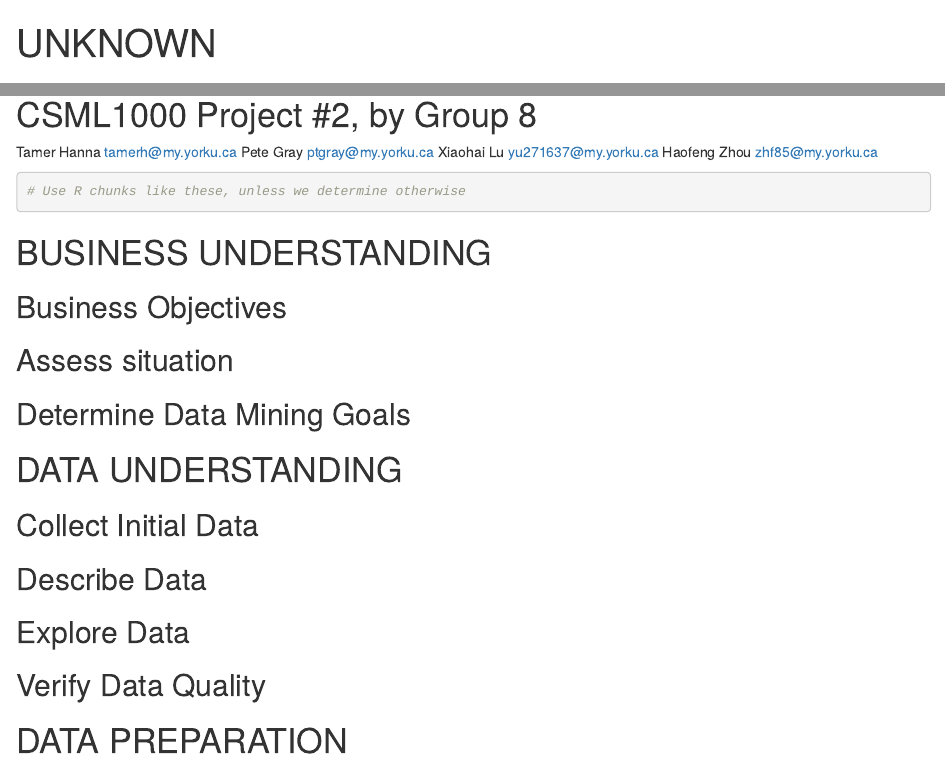
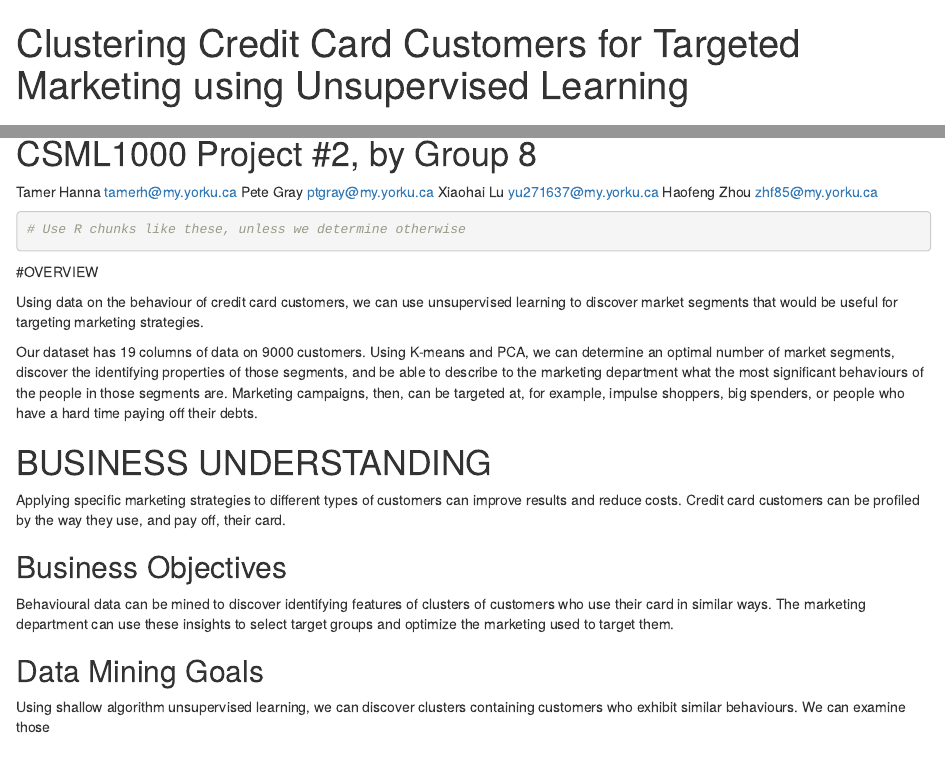
Before and after one commit to 3dspace/CSML1000-Assignment-2, an R Markdown document (assignment-2-group-8.Rmd): the page in a window 1100 px wide, from its top, and a second part further down, joined at a grey line. Rendered offline with R 4.5, knitr and Pandoc, with nearby package versions.

Commit message:
Add files via upload
Added title, problem definition, and verbiage for Business Understanding section.

````diff
--- a/assignment-2-group-8.Rmd
+++ b/assignment-2-group-8.Rmd
@@ -26,11 +26,23 @@ Haofeng Zhou <zhf85@my.yorku.ca>
 # Use R chunks like these, unless we determine otherwise
 ```
 
+#OVERVIEW
+
+Using data on the behaviour of credit card customers, we can use unsupervised learning to discover market segments that would be useful for targeting marketing strategies.
+
+Our dataset has 19 columns of data on 9000 customers. Using K-means and PCA, we can determine an optimal number of market segments, discover the identifying properties of those segments, and be able to describe to the marketing department what the most significant behaviours of the people in those segments are. Marketing campaigns, then, can be targeted at, for example, impulse shoppers, big spenders, or people who have a hard time paying off their debts.
+
 # BUSINESS UNDERSTANDING
 
+Applying specific marketing strategies to different types of customers can improve results and reduce costs. Credit card customers can be profiled by the way they use, and pay off, their card.
+
 ## Business Objectives
-## Assess situation
-## Determine Data Mining Goals
+
+Behavioural data can be mined to discover identifying features of clusters of customers who use their card in similar ways. The marketing department can use these insights to select target groups and optimize the marketing used to target them.
+
+## Data Mining Goals
+
+Using shallow algorithm unsupervised learning, we can discover clusters containing customers who exhibit similar behaviours. We can examine those
 
 
 # DATA UNDERSTANDING
````
Also changed, not shown: assignment-2-group-8.Rmd (2 more changed lines).
